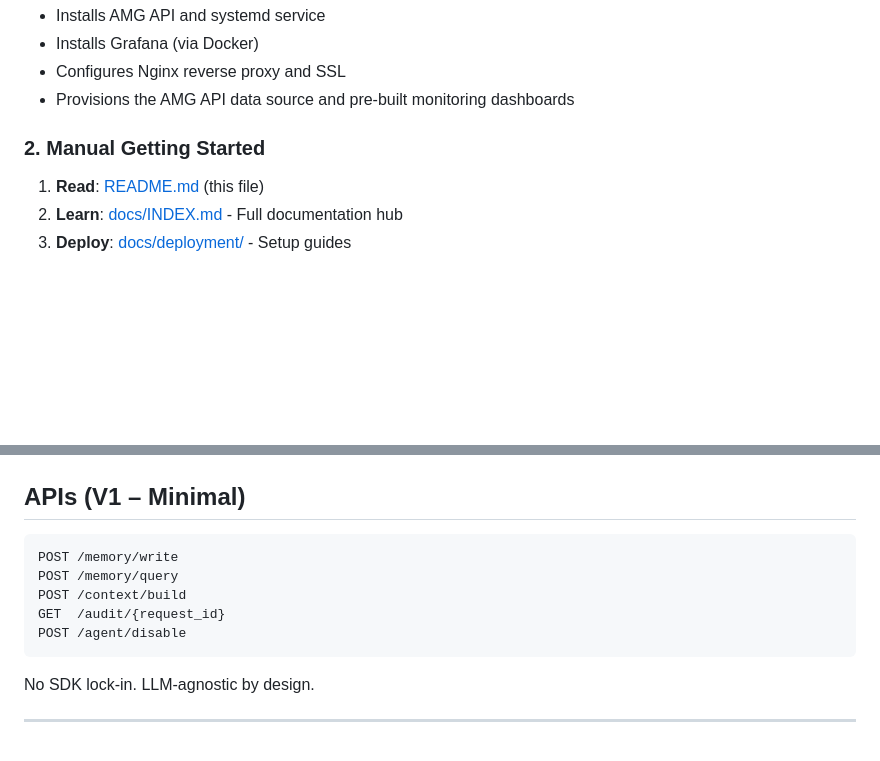
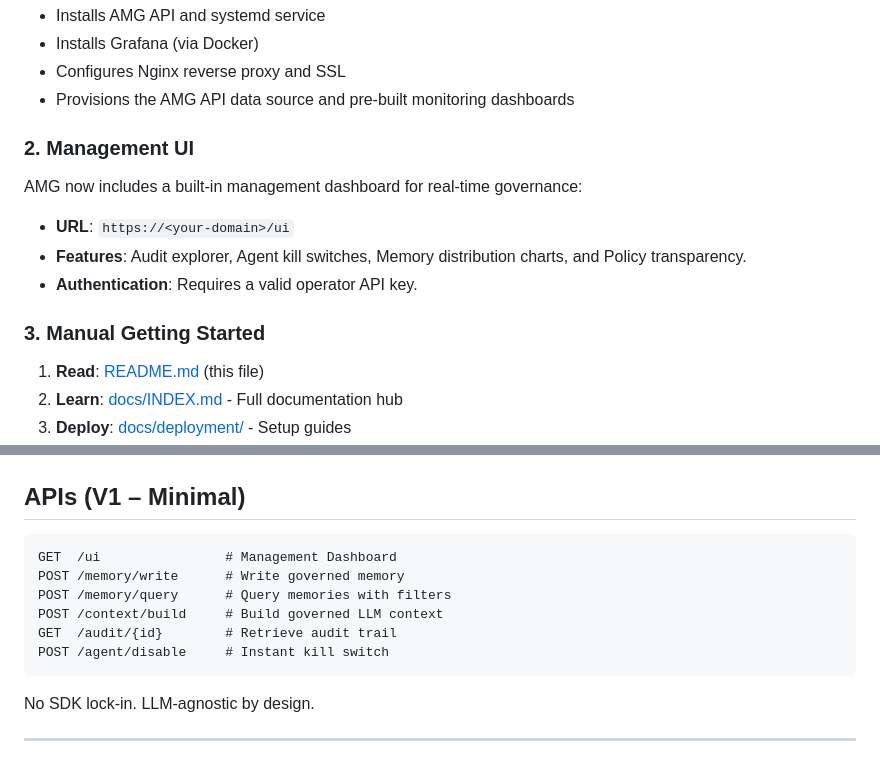
Before and after one commit to ugenkudupudiqbnox/AMG, a Markdown page: README.md, 2 parts joined by grey strips. Drawn GitHub-style; blank space fills up the shorter version.

Commit message:
docs: add Management UI details to README

````diff
--- a/README.md
+++ b/README.md
@@ -97,7 +97,13 @@ This script automatically:
 - Configures Nginx reverse proxy and SSL
 - Provisions the AMG API data source and pre-built monitoring dashboards
 
-### 2. Manual Getting Started
+### 2. Management UI
+AMG now includes a built-in management dashboard for real-time governance:
+- **URL**: `https://<your-domain>/ui`
+- **Features**: Audit explorer, Agent kill switches, Memory distribution charts, and Policy transparency.
+- **Authentication**: Requires a valid operator API key.
+
+### 3. Manual Getting Started
 1. **Read**: [README.md](./README.md) (this file)
 2. **Learn**: [docs/INDEX.md](./docs/INDEX.md) - Full documentation hub
 3. **Deploy**: [docs/deployment/](./docs/deployment/) - Setup guides
@@ -306,11 +312,12 @@ This keeps AMG firmly in the **infrastructure layer**, not the intelligence laye
 ## APIs (V1 – Minimal)
 
 ```http
-POST /memory/write
-POST /memory/query
-POST /context/build
-GET  /audit/{request_id}
-POST /agent/disable
+GET  /ui                # Management Dashboard
+POST /memory/write      # Write governed memory
+POST /memory/query      # Query memories with filters
+POST /context/build     # Build governed LLM context
+GET  /audit/{id}        # Retrieve audit trail
+POST /agent/disable     # Instant kill switch
 ```
 
 No SDK lock-in.
````
